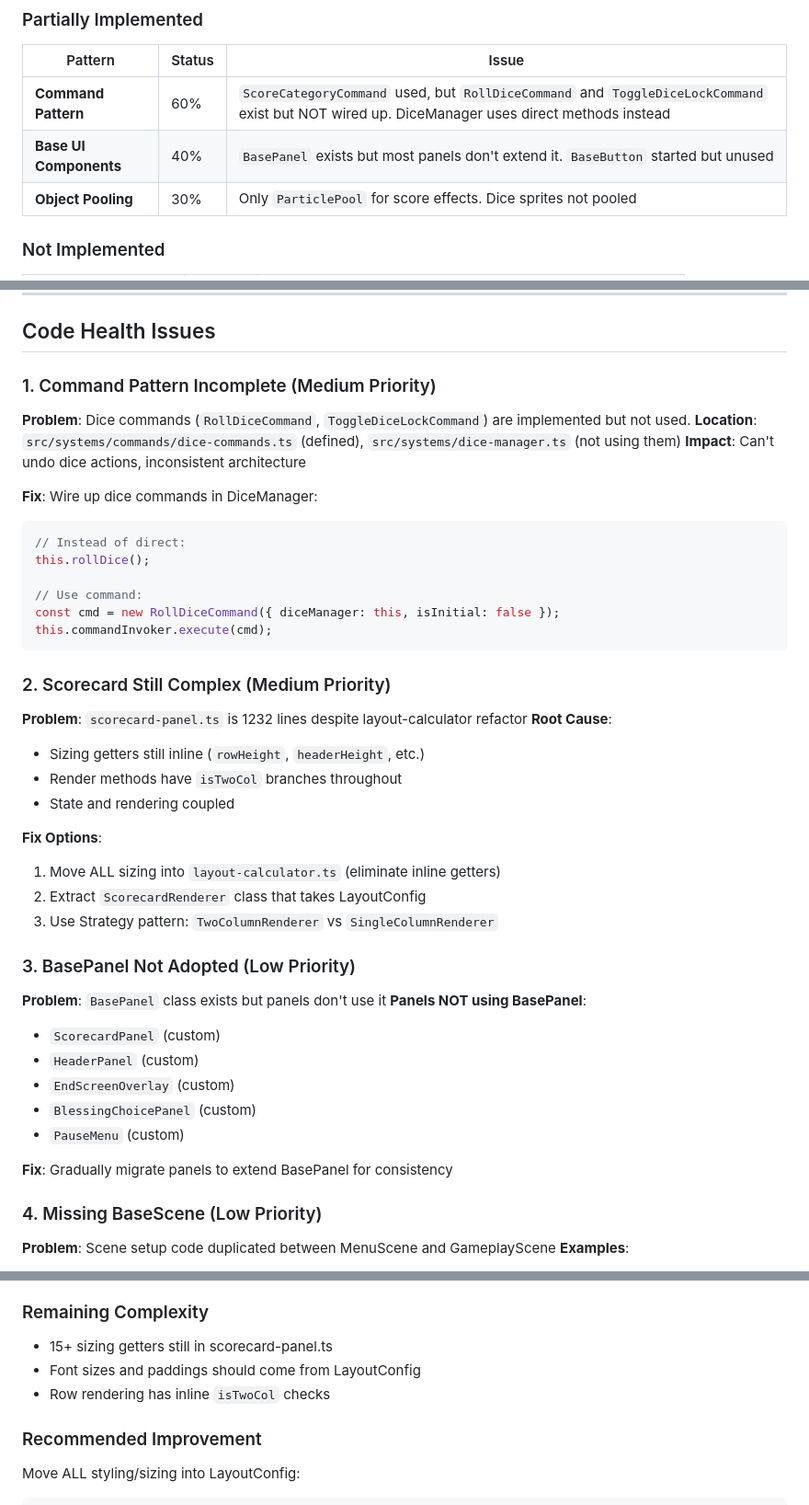
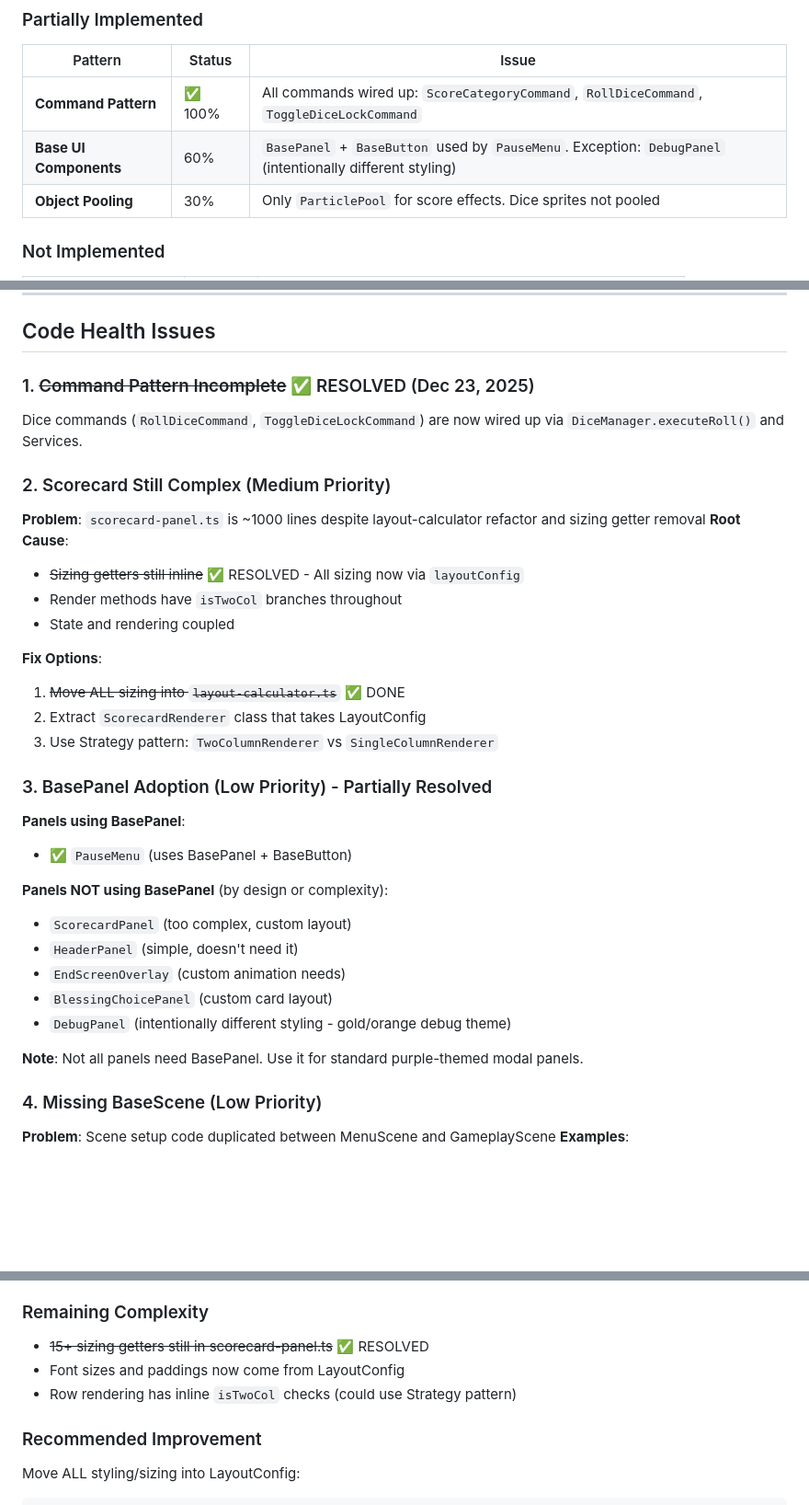
Before and after one commit to jruss23/cursed-dice, a Markdown page: PROGRESS.md, 3 parts joined by grey strips. Shown at 92% size. Drawn GitHub-style; blank space fills up the shorter version.

Commit message:
docs: update PROGRESS.md with completed refactoring tasks
- Command pattern: mark as 100% complete (dice commands wired up)
- BasePanel adoption: document PauseMenu using it, note DebugPanel exception
- Sizing getters: mark as resolved (all moved to LayoutConfig)
- Update remaining complexity section

🤖 Generated with [Claude Code](https://claude.com/claude-code)

Co-Authored-By: Claude Opus 4.5 <noreply@anthropic.com>

````diff
--- a/PROGRESS.md
+++ b/PROGRESS.md
@@ -45,8 +45,8 @@
 
 | Pattern | Status | Issue |
 |---------|--------|-------|
-| **Command Pattern** | 60% | `ScoreCategoryCommand` used, but `RollDiceCommand` and `ToggleDiceLockCommand` exist but NOT wired up. DiceManager uses direct methods instead |
-| **Base UI Components** | 40% | `BasePanel` exists but most panels don't extend it. `BaseButton` started but unused |
+| **Command Pattern** | ✅ 100% | All commands wired up: `ScoreCategoryCommand`, `RollDiceCommand`, `ToggleDiceLockCommand` |
+| **Base UI Components** | 60% | `BasePanel` + `BaseButton` used by `PauseMenu`. Exception: `DebugPanel` (intentionally different styling) |
 | **Object Pooling** | 30% | Only `ParticlePool` for score effects. Dice sprites not pooled |
 
 ### Not Implemented
@@ -61,43 +61,33 @@
 
 ## Code Health Issues
 
-### 1. Command Pattern Incomplete (Medium Priority)
-**Problem**: Dice commands (`RollDiceCommand`, `ToggleDiceLockCommand`) are implemented but not used.
-**Location**: `src/systems/commands/dice-commands.ts` (defined), `src/systems/dice-manager.ts` (not using them)
-**Impact**: Can't undo dice actions, inconsistent architecture
-
-**Fix**: Wire up dice commands in DiceManager:
-```typescript
-// Instead of direct:
-this.rollDice();
-
-// Use command:
-const cmd = new RollDiceCommand({ diceManager: this, isInitial: false });
-this.commandInvoker.execute(cmd);
-```
+### 1. ~~Command Pattern Incomplete~~ ✅ RESOLVED (Dec 23, 2025)
+Dice commands (`RollDiceCommand`, `ToggleDiceLockCommand`) are now wired up via `DiceManager.executeRoll()` and Services.
 
 ### 2. Scorecard Still Complex (Medium Priority)
-**Problem**: `scorecard-panel.ts` is 1232 lines despite layout-calculator refactor
+**Problem**: `scorecard-panel.ts` is ~1000 lines despite layout-calculator refactor and sizing getter removal
 **Root Cause**:
-- Sizing getters still inline (`rowHeight`, `headerHeight`, etc.)
+- ~~Sizing getters still inline~~ ✅ RESOLVED - All sizing now via `layoutConfig`
 - Render methods have `isTwoCol` branches throughout
 - State and rendering coupled
 
 **Fix Options**:
-1. Move ALL sizing into `layout-calculator.ts` (eliminate inline getters)
+1. ~~Move ALL sizing into `layout-calculator.ts`~~ ✅ DONE
 2. Extract `ScorecardRenderer` class that takes LayoutConfig
 3. Use Strategy pattern: `TwoColumnRenderer` vs `SingleColumnRenderer`
 
-### 3. BasePanel Not Adopted (Low Priority)
-**Problem**: `BasePanel` class exists but panels don't use it
-**Panels NOT using BasePanel**:
-- `ScorecardPanel` (custom)
-- `HeaderPanel` (custom)
-- `EndScreenOverlay` (custom)
-- `BlessingChoicePanel` (custom)
-- `PauseMenu` (custom)
+### 3. BasePanel Adoption (Low Priority) - Partially Resolved
+**Panels using BasePanel**:
+- ✅ `PauseMenu` (uses BasePanel + BaseButton)
 
-**Fix**: Gradually migrate panels to extend BasePanel for consistency
+**Panels NOT using BasePanel** (by design or complexity):
+- `ScorecardPanel` (too complex, custom layout)
+- `HeaderPanel` (simple, doesn't need it)
+- `EndScreenOverlay` (custom animation needs)
+- `BlessingChoicePanel` (custom card layout)
+- `DebugPanel` (intentionally different styling - gold/orange debug theme)
+
+**Note**: Not all panels need BasePanel. Use it for standard purple-themed modal panels.
 
 ### 4. Missing BaseScene (Low Priority)
 **Problem**: Scene setup code duplicated between MenuScene and GameplayScene
@@ -119,9 +109,9 @@ The scorecard uses a **Layout Calculator** pattern:
 3. Same render methods for both layouts, just different positions
 
 ### Remaining Complexity
-- 15+ sizing getters still in scorecard-panel.ts
-- Font sizes and paddings should come from LayoutConfig
-- Row rendering has inline `isTwoCol` checks
+- ~~15+ sizing getters still in scorecard-panel.ts~~ ✅ RESOLVED
+- Font sizes and paddings now come from LayoutConfig
+- Row rendering has inline `isTwoCol` checks (could use Strategy pattern)
 
 ### Recommended Improvement
 Move ALL styling/sizing into LayoutConfig:
````
